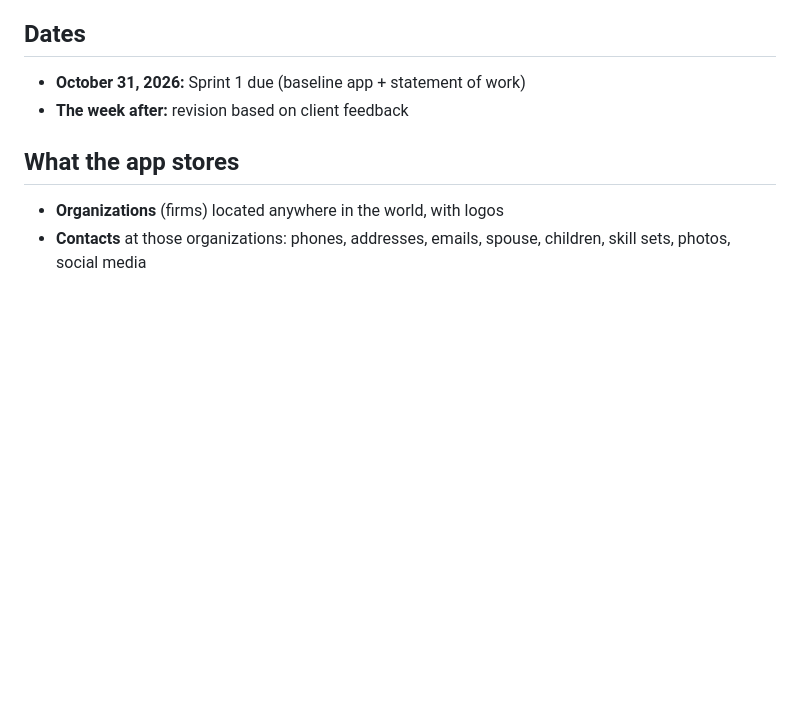
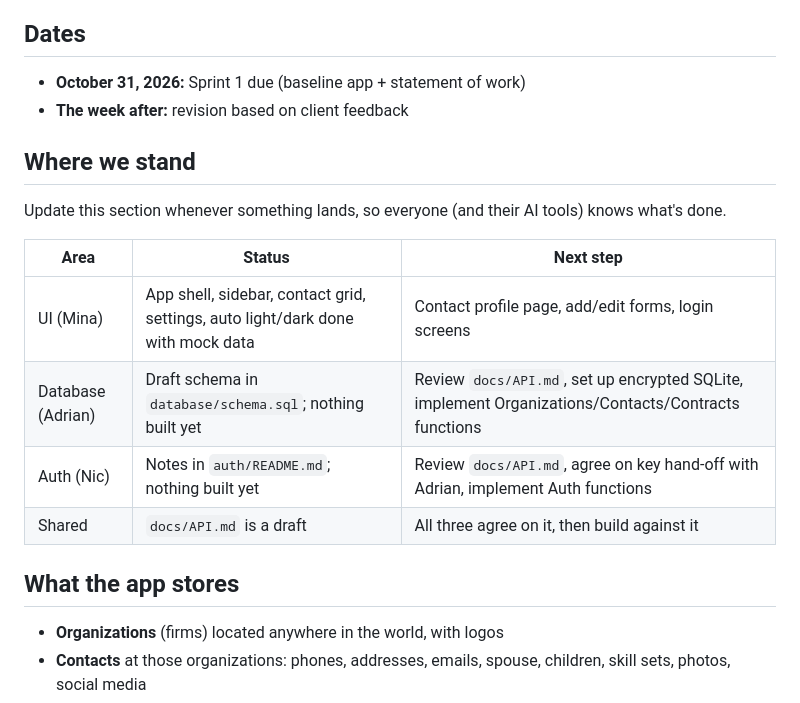
Before and after one commit to Minasefin/CRM-Customer-Relationship-Management-system, a Markdown page: PROJECT.md, the part around the change. Rendered like a GitHub page; blank space fills up the shorter version.

```diff
--- a/PROJECT.md
+++ b/PROJECT.md
@@ -18,6 +18,17 @@ Benjamin Burchfield runs a private organization that handles military contracts.
 
 - **October 31, 2026:** Sprint 1 due (baseline app + statement of work)
 - **The week after:** revision based on client feedback
+
+## Where we stand
+
+Update this section whenever something lands, so everyone (and their AI tools) knows what's done.
+
+| Area | Status | Next step |
+| --- | --- | --- |
+| UI (Mina) | App shell, sidebar, contact grid, settings, auto light/dark done with mock data | Contact profile page, add/edit forms, login screens |
+| Database (Adrian) | Draft schema in `database/schema.sql`; nothing built yet | Review `docs/API.md`, set up encrypted SQLite, implement Organizations/Contacts/Contracts functions |
+| Auth (Nic) | Notes in `auth/README.md`; nothing built yet | Review `docs/API.md`, agree on key hand-off with Adrian, implement Auth functions |
+| Shared | `docs/API.md` is a draft | All three agree on it, then build against it |
 
 ## What the app stores
 
```
Also changed, not shown: AGENTS.md (added, +39 -0 lines), CLAUDE.md (added, +1 -0 lines).
